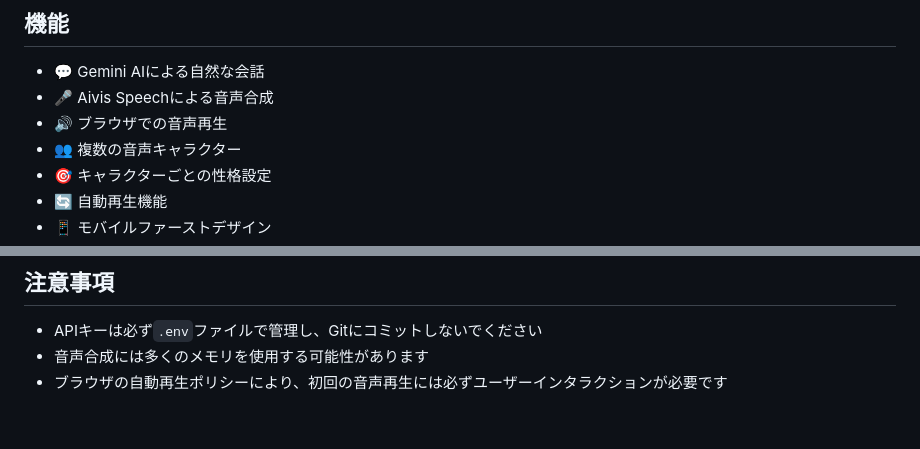
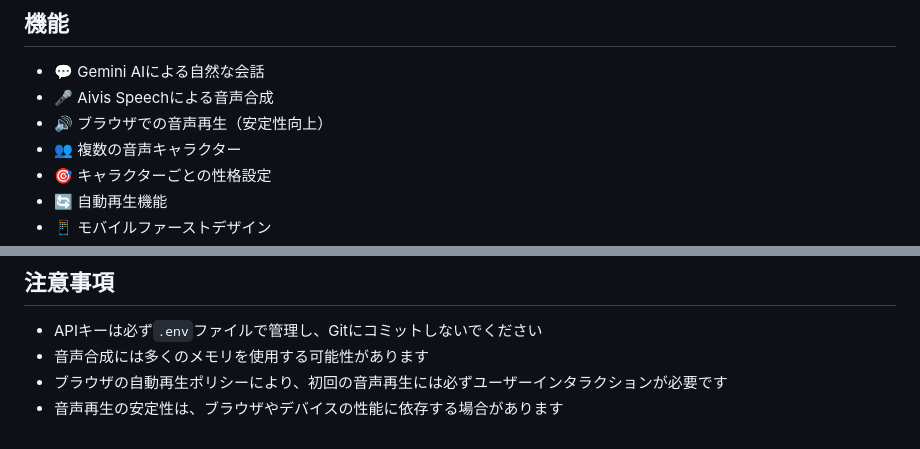
Before and after one commit to keiichimochi/ai-bot_aivis, a Markdown page: README.md, 2 parts joined by grey strips. Rendered like a GitHub page.

```diff
--- a/README.md
+++ b/README.md
@@ -6,7 +6,7 @@
 
 - 💬 Gemini AIによる自然な会話
 - 🎤 Aivis Speechによる音声合成
-- 🔊 ブラウザでの音声再生
+- 🔊 ブラウザでの音声再生（安定性向上）
 - 👥 複数の音声キャラクター
 - 🎯 キャラクターごとの性格設定
 - 🔄 自動再生機能
@@ -134,3 +146,4 @@ MITライセンス
 - APIキーは必ず`.env`ファイルで管理し、Gitにコミットしないでください
 - 音声合成には多くのメモリを使用する可能性があります
 - ブラウザの自動再生ポリシーにより、初回の音声再生には必ずユーザーインタラクションが必要です
+- 音声再生の安定性は、ブラウザやデバイスの性能に依存する場合があります
```
Also changed, not shown: other parts of README.md (+18 -6 lines).
